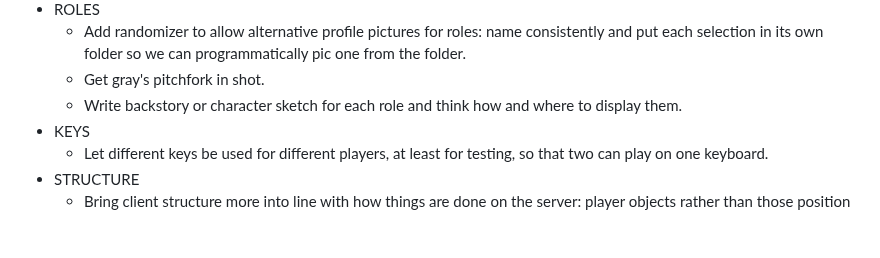
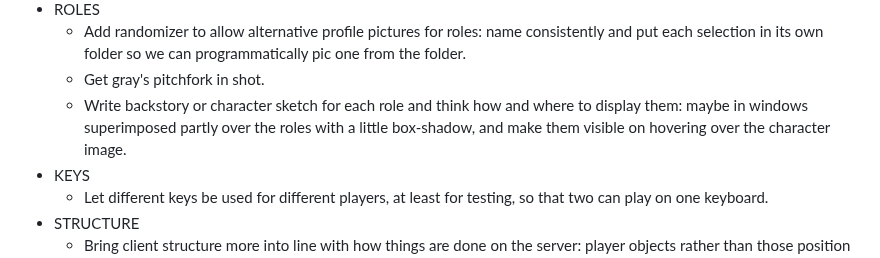
Before and after one commit to pjtunstall/mad, a Markdown page: README.md, the part around the change. GitHub-like rendering; blank space fills up the shorter version.

Commit message:
note in README on how we might display backstories

```diff
--- a/README.md
+++ b/README.md
@@ -91,7 +91,7 @@ As a first step, I've [cataloged](framework-plan.md) all code that affects the D
 - ROLES
   - Add randomizer to allow alternative profile pictures for roles: name consistently and put each selection in its own folder so we can programmatically pic one from the folder.
   - Get gray's pitchfork in shot.
-  - Write backstory or character sketch for each role and think how and where to display them.
+  - Write backstory or character sketch for each role and think how and where to display them: maybe in windows superimposed partly over the roles with a little box-shadow, and make them visible on hovering over the character image.
 - KEYS
   - Let different keys be used for different players, at least for testing, so that two can play on one keyboard.
 - STRUCTURE
```
